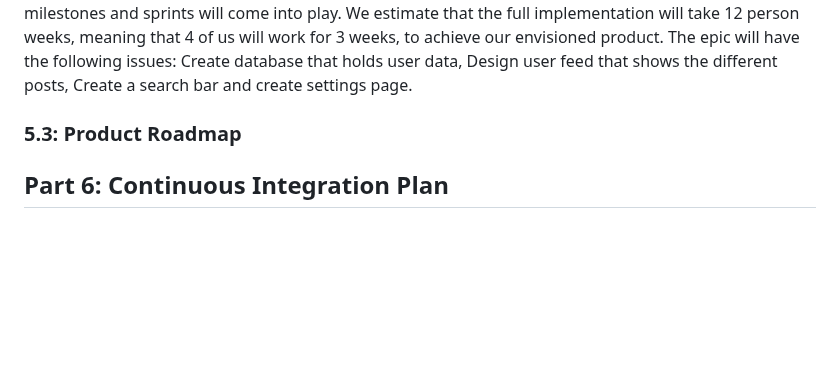
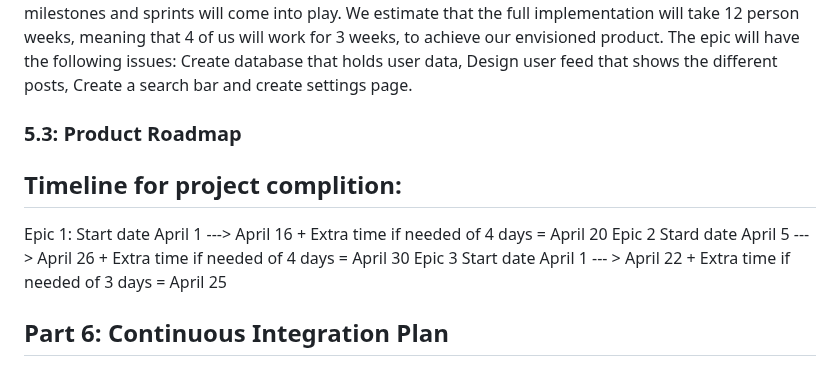
Before and after one commit to deplatt/GrinNet, a Markdown page: Written_Reports/Sprint_2/s2-journal.md, the part around the change. GitHub-like rendering; blank space fills up the shorter version.

Commit message:
Timeline added

```diff
--- a/Written_Reports/Sprint_2/s2-journal.md
+++ b/Written_Reports/Sprint_2/s2-journal.md
@@ -74,6 +74,11 @@ This epic will achieve a complete User interface integration, meaning that all t
 - Approximate completion date of each epic
 - Enough time for flexibility in case your approximations are off -->
 
+## Timeline for project complition:
+Epic 1: Start date April 1 ---> April 16 + Extra time if needed of 4 days = April 20
+Epic 2 Stard date April 5 ---> April 26 + Extra time if needed of 4 days = April 30
+Epic 3 Start date April 1 --- > April 22 + Extra time if needed of 3 days = April 25
+
 ## Part 6: Continuous Integration Plan
 
 <!-- In your Sprint Journal, write a test plan, describing:
```
